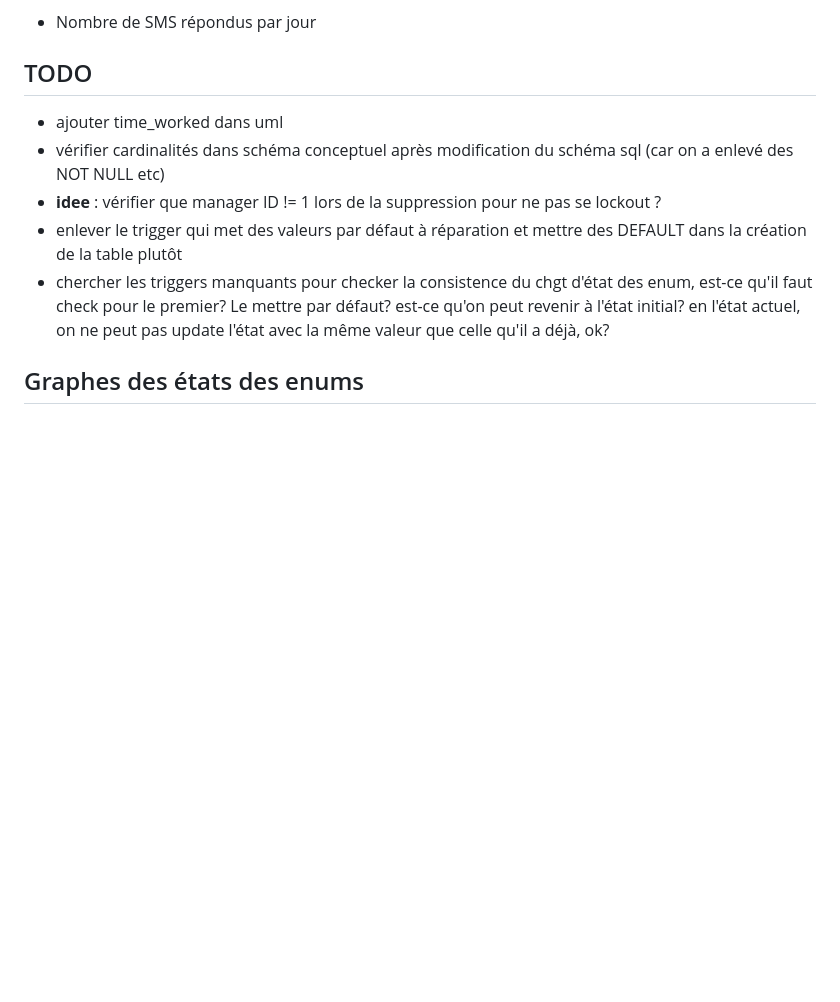
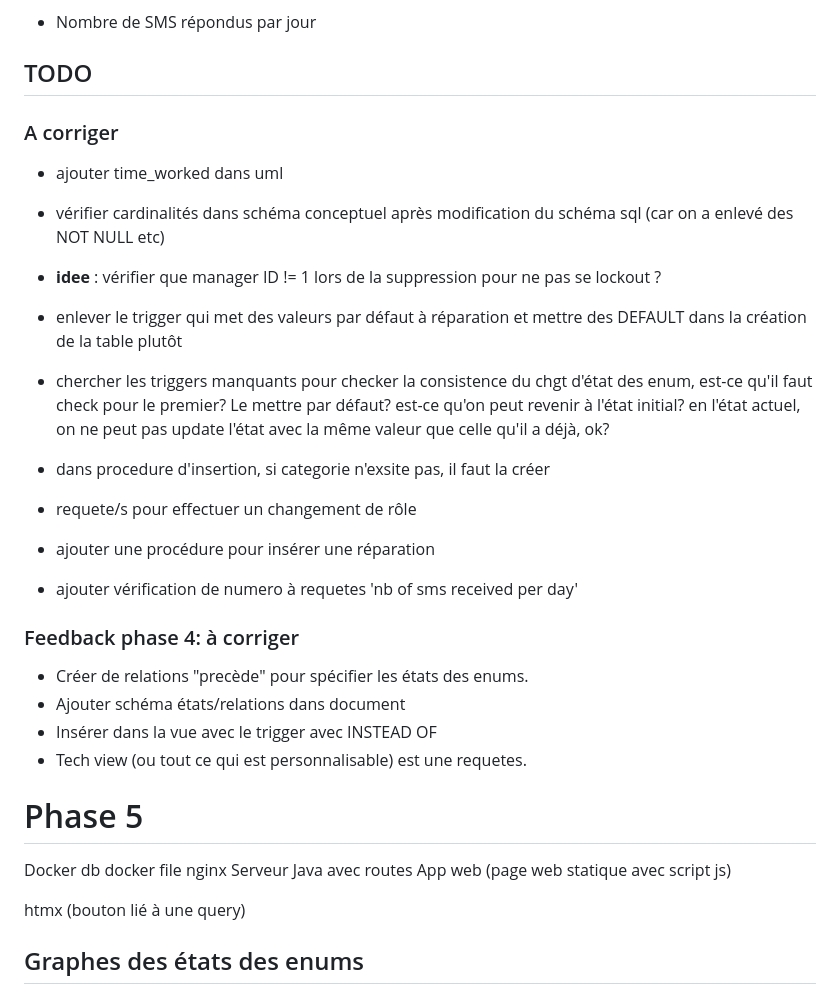
Before and after one commit to a-mango/BDR23-projet, a Markdown page: questions.md, the part around the change. Drawn GitHub-style; blank space fills up the shorter version.

Commit message:
add feedback phase 4

```diff
--- a/questions.md
+++ b/questions.md
@@ -182,12 +182,36 @@ En plus des actions entreprenables par les réceptionnistes et techniciens, un m
 
 ## TODO
 
+### A corriger
+
 - ajouter time_worked dans uml
 - vérifier cardinalités dans schéma conceptuel après modification du schéma sql (car on a enlevé des NOT NULL etc)
 - **idee** : vérifier que manager ID != 1 lors de la suppression pour ne pas se lockout ?
 - enlever le trigger qui met des valeurs par défaut à réparation et mettre des DEFAULT dans la création de la table plutôt
 - chercher les triggers manquants pour checker la consistence du chgt d'état des enum, est-ce qu'il faut check pour le premier? Le mettre par défaut?
-est-ce qu'on peut revenir à l'état initial? en l'état actuel, on ne peut pas update l'état avec  la même valeur que celle qu'il a déjà, ok?
+  est-ce qu'on peut revenir à l'état initial? en l'état actuel, on ne peut pas update l'état avec la même valeur que celle qu'il a déjà, ok?
+
+- dans procedure d'insertion, si categorie n'exsite pas, il faut la créer
+- requete/s pour effectuer un changement de rôle
+- ajouter une procédure pour insérer une réparation
+- ajouter vérification de numero à requetes 'nb of sms received per day'
+
+### Feedback phase 4: à corriger
+
+- Créer de relations "precède" pour spécifier les états des enums.
+- Ajouter schéma états/relations dans document
+- Insérer dans la vue avec le trigger avec INSTEAD OF
+- Tech view (ou tout ce qui est personnalisable) est une requetes.
+
+# Phase 5
+
+Docker db
+docker file nginx
+Serveur Java
+avec routes
+App web (page web statique avec script js)
+
+htmx (bouton lié à une query)
 
 ## Graphes des états des enums
 
```
